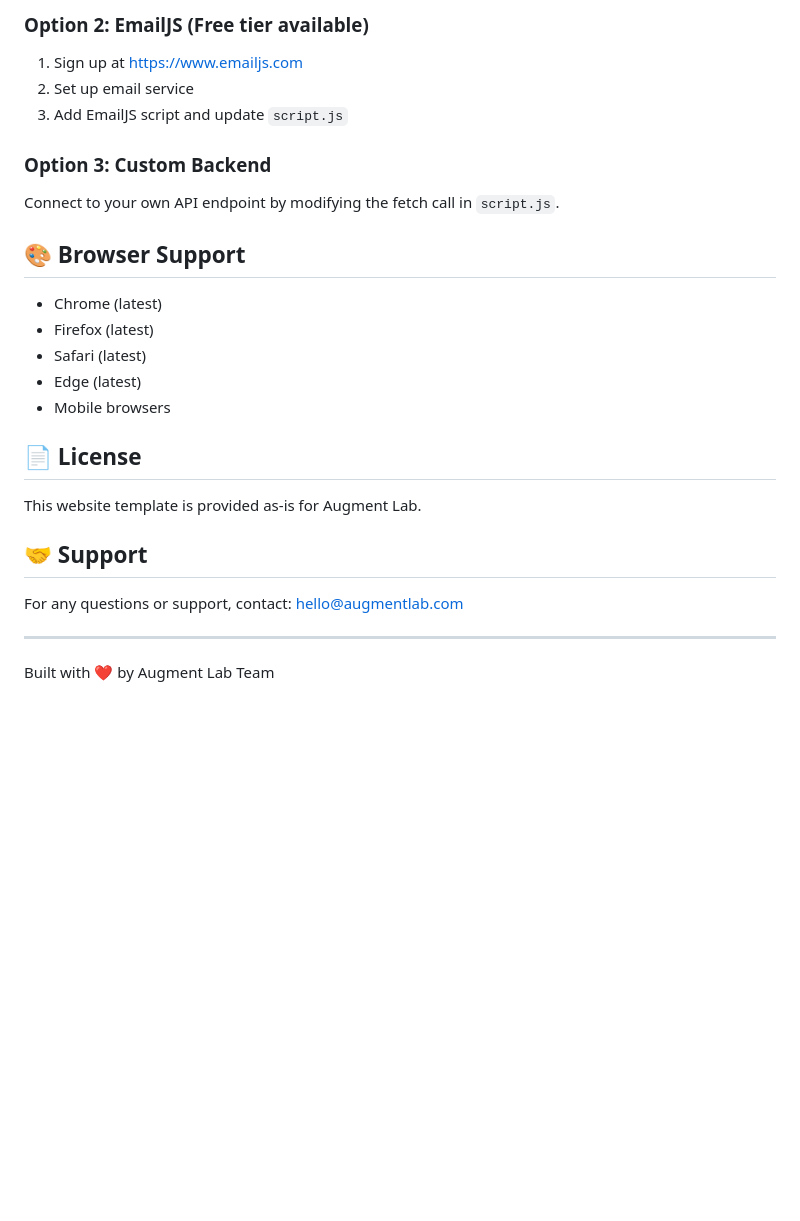
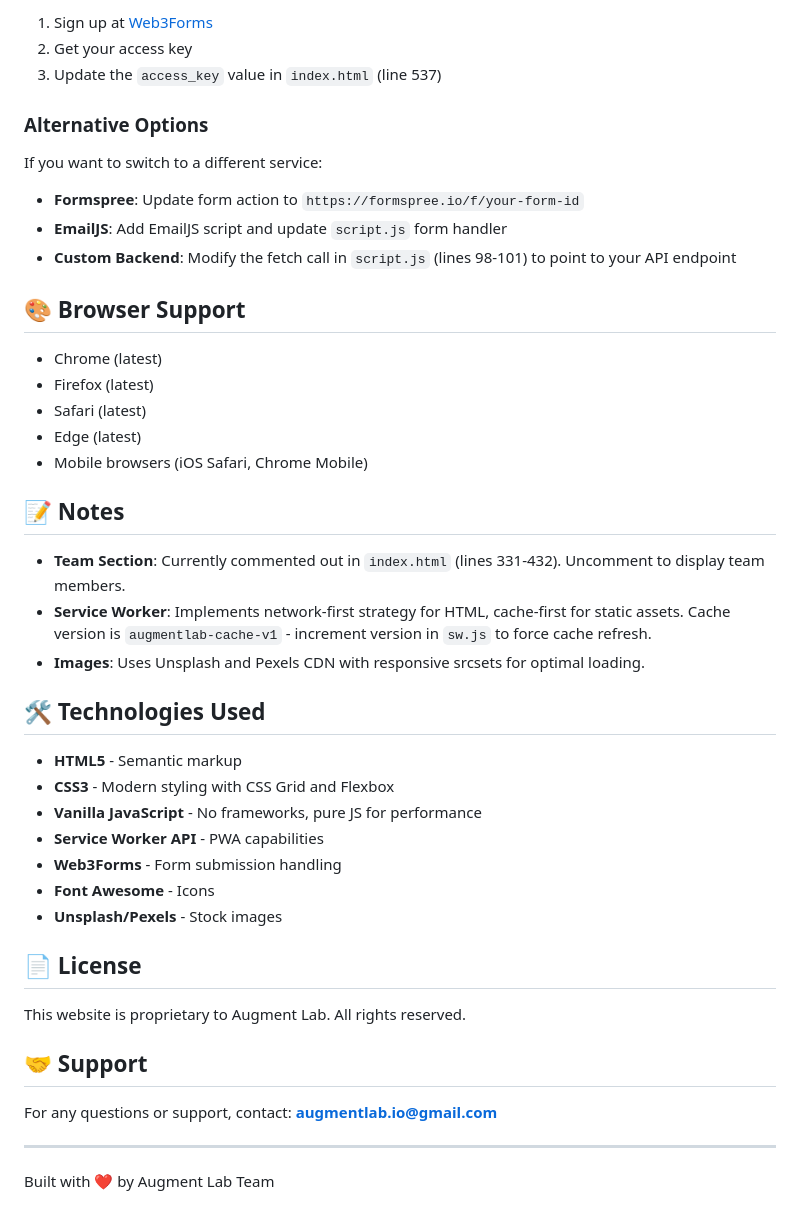
Before and after one commit to augmentlab/augmentlab.github.io, a Markdown page: README.md, the part around one of its changes. GitHub-like rendering; blank space fills up the shorter version.

```diff
--- a/README.md
+++ b/README.md
@@ -182,13 +147,15 @@ The contact form currently shows a success message. To make it functional:
 
-### Option 2: EmailJS (Free tier available)
+1. Sign up at [Web3Forms](https://web3forms.com/)
+2. Get your access key
+3. Update the `access_key` value in `index.html` (line 537)
 
-1. Sign up at https://www.emailjs.com
-2. Set up email service
-3. Add EmailJS script and update `script.js`
+### Alternative Options
 
-### Option 3: Custom Backend
+If you want to switch to a different service:
 
-Connect to your own API endpoint by modifying the fetch call in `script.js`.
+- **Formspree**: Update form action to `https://formspree.io/f/your-form-id`
+- **EmailJS**: Add EmailJS script and update `script.js` form handler
+- **Custom Backend**: Modify the fetch call in `script.js` (lines 98-101) to point to your API endpoint
 
 ## 🎨 Browser Support
 
@@ -196,15 +163,31 @@ Connect to your own API endpoint by modifying the fetch call in `script.js`.
 - Firefox (latest)
 - Safari (latest)
 - Edge (latest)
-- Mobile browsers
+- Mobile browsers (iOS Safari, Chrome Mobile)
+
+## 📝 Notes
+
+- **Team Section**: Currently commented out in `index.html` (lines 331-432). Uncomment to display team members.
+- **Service Worker**: Implements network-first strategy for HTML, cache-first for static assets. Cache version is `augmentlab-cache-v1` - increment version in `sw.js` to force cache refresh.
+- **Images**: Uses Unsplash and Pexels CDN with responsive srcsets for optimal loading.
+
+## 🛠️ Technologies Used
+
+- **HTML5** - Semantic markup
+- **CSS3** - Modern styling with CSS Grid and Flexbox
+- **Vanilla JavaScript** - No frameworks, pure JS for performance
+- **Service Worker API** - PWA capabilities
+- **Web3Forms** - Form submission handling
+- **Font Awesome** - Icons
+- **Unsplash/Pexels** - Stock images
 
 ## 📄 License
 
-This website template is provided as-is for Augment Lab.
+This website is proprietary to Augment Lab. All rights reserved.
 
 ## 🤝 Support
 
-For any questions or support, contact: hello@augmentlab.com
+For any questions or support, contact: **augmentlab.io@gmail.com**
 
 ---
 
```
Also changed, not shown: other parts of README.md (+72 -107 lines).
